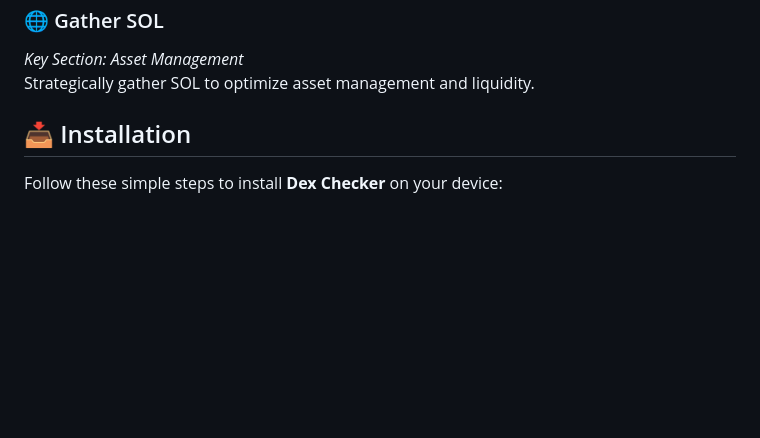
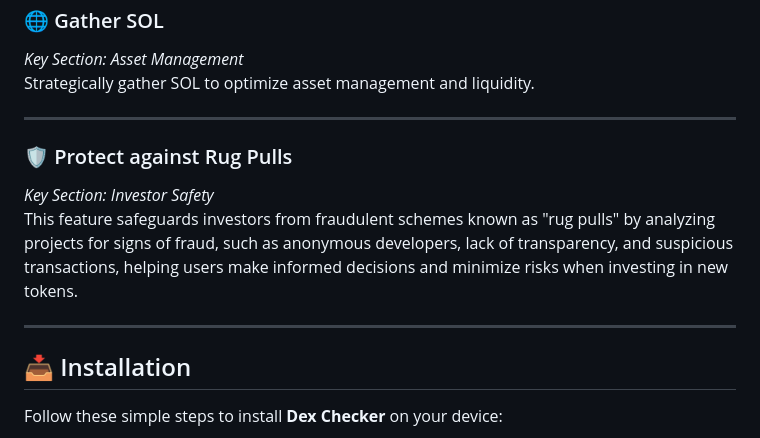
Before and after one commit to Sidneytosh/Pump-Fun-Multi-Functional-Trading-Bot-for-Solana-and-Altcoins, a Markdown page: README.md, the part around the change. GitHub-like rendering; blank space fills up the shorter version.

```diff
--- a/README.md
+++ b/README.md
@@ -78,6 +78,12 @@ Enable bundle selling to increase sales efficiency and user engagement.
 <em>Key Section: Asset Management</em><br>
 Strategically gather SOL to optimize asset management and liquidity.
 
+<hr>
+
+<h3>🛡️ Protect against Rug Pulls</h3>
+<em>Key Section: Investor Safety</em><br>
+This feature safeguards investors from fraudulent schemes known as "rug pulls" by analyzing projects for signs of fraud, such as anonymous developers, lack of transparency, and suspicious transactions, helping users make informed decisions and minimize risks when investing in new tokens.
+<hr>
 
 <h2>📥 Installation</h2>
 
```
